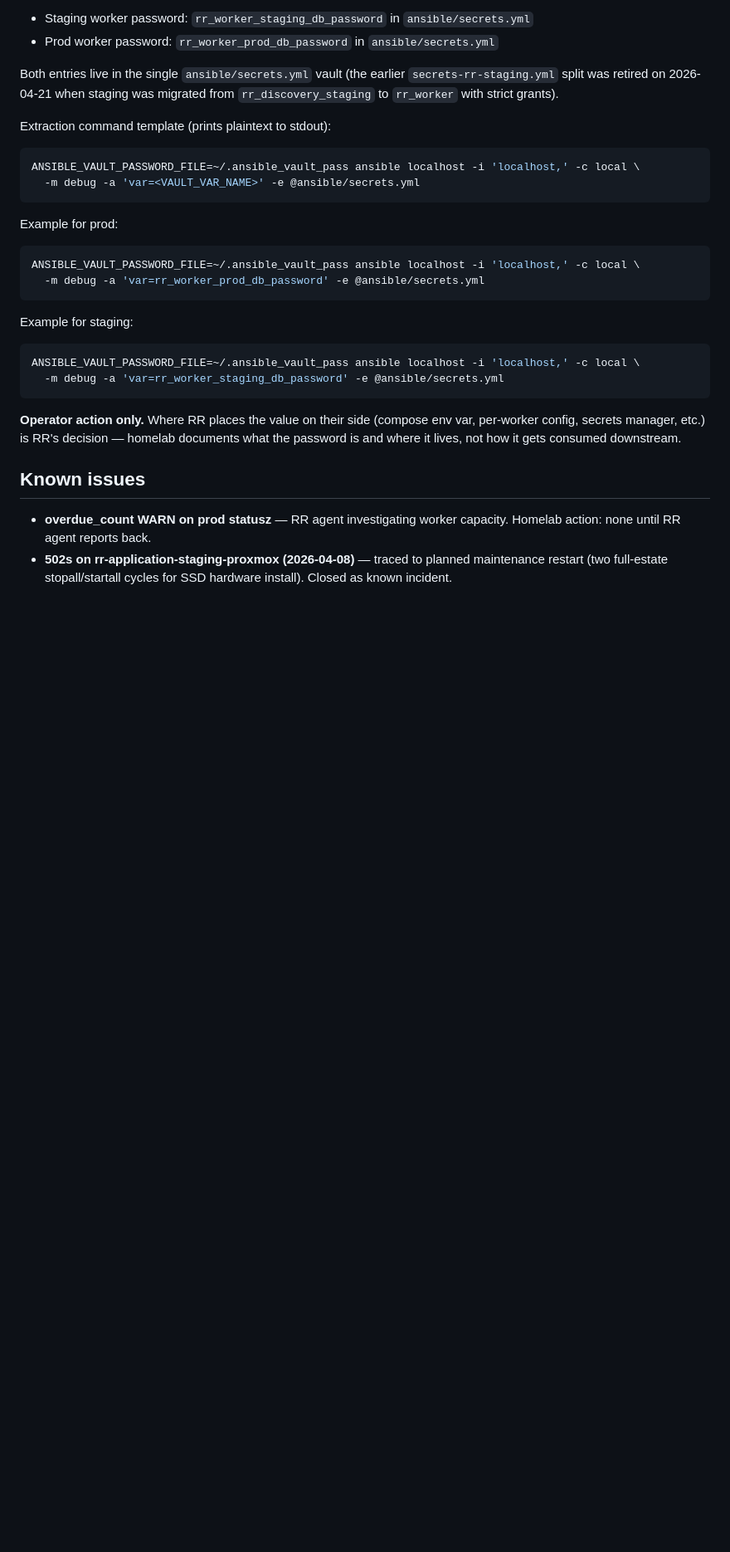
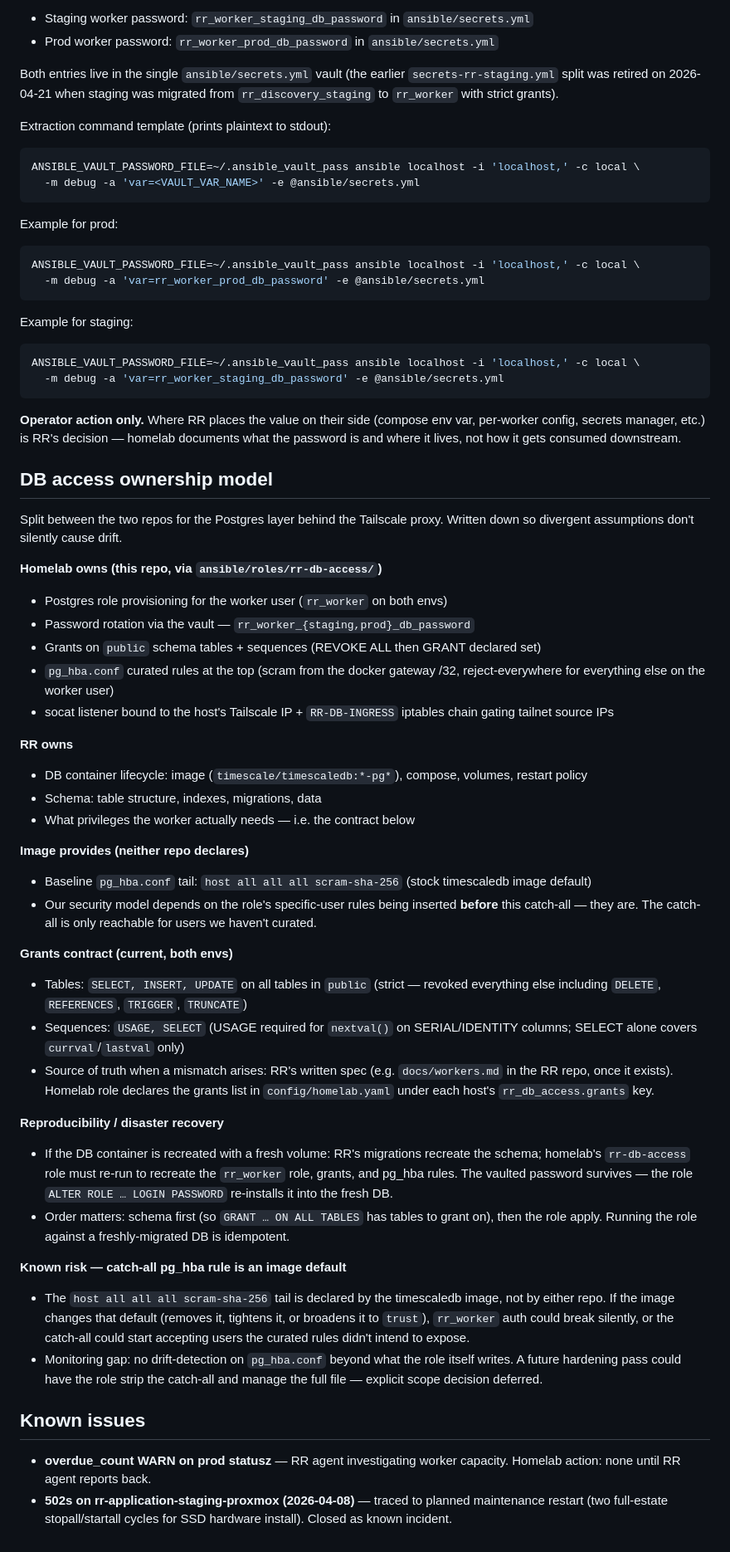
Before and after one commit to laxdog/homelab, a Markdown page: docs/agents/raffle-raptor.md, the part around the change. Shown at 83% size. Rendered like a GitHub page; blank space fills up the shorter version.

Commit message:
docs(raffle-raptor): document DB access ownership model
Makes the split between homelab and RR explicit around the Postgres
layer — who owns user/grants/pg_hba vs. container lifecycle/schema/
migrations, what the timescaledb image contributes (and therefore what
could silently break us), and the current grants contract (tables:
SELECT/INSERT/UPDATE; sequences: USAGE/SELECT).

Co-Authored-By: Claude Opus 4.7 (1M context) <noreply@anthropic.com>

```diff
--- a/docs/agents/raffle-raptor.md
+++ b/docs/agents/raffle-raptor.md
@@ -89,6 +89,40 @@ ANSIBLE_VAULT_PASSWORD_FILE=~/.ansible_vault_pass ansible localhost -i 'localhos
 
 **Operator action only.** Where RR places the value on their side (compose env var, per-worker config, secrets manager, etc.) is RR's decision — homelab documents what the password is and where it lives, not how it gets consumed downstream.
 
+## DB access ownership model
+
+Split between the two repos for the Postgres layer behind the Tailscale proxy.
+Written down so divergent assumptions don't silently cause drift.
+
+**Homelab owns (this repo, via `ansible/roles/rr-db-access/`)**
+- Postgres role provisioning for the worker user (`rr_worker` on both envs)
+- Password rotation via the vault — `rr_worker_{staging,prod}_db_password`
+- Grants on `public` schema tables + sequences (REVOKE ALL then GRANT declared set)
+- `pg_hba.conf` curated rules at the top (scram from the docker gateway /32, reject-everywhere for everything else on the worker user)
+- socat listener bound to the host's Tailscale IP + `RR-DB-INGRESS` iptables chain gating tailnet source IPs
+
+**RR owns**
+- DB container lifecycle: image (`timescale/timescaledb:*-pg*`), compose, volumes, restart policy
+- Schema: table structure, indexes, migrations, data
+- What privileges the worker actually needs — i.e. the contract below
+
+**Image provides (neither repo declares)**
+- Baseline `pg_hba.conf` tail: `host all all all scram-sha-256` (stock timescaledb image default)
+- Our security model depends on the role's specific-user rules being inserted **before** this catch-all — they are. The catch-all is only reachable for users we haven't curated.
+
+**Grants contract (current, both envs)**
+- Tables: `SELECT, INSERT, UPDATE` on all tables in `public` (strict — revoked everything else including `DELETE`, `REFERENCES`, `TRIGGER`, `TRUNCATE`)
+- Sequences: `USAGE, SELECT` (USAGE required for `nextval()` on SERIAL/IDENTITY columns; SELECT alone covers `currval`/`lastval` only)
+- Source of truth when a mismatch arises: RR's written spec (e.g. `docs/workers.md` in the RR repo, once it exists). Homelab role declares the grants list in `config/homelab.yaml` under each host's `rr_db_access.grants` key.
+
+**Reproducibility / disaster recovery**
+- If the DB container is recreated with a fresh volume: RR's migrations recreate the schema; homelab's `rr-db-access` role must re-run to recreate the `rr_worker` role, grants, and pg_hba rules. The vaulted password survives — the role `ALTER ROLE … LOGIN PASSWORD` re-installs it into the fresh DB.
+- Order matters: schema first (so `GRANT … ON ALL TABLES` has tables to grant on), then the role apply. Running the role against a freshly-migrated DB is idempotent.
+
+**Known risk — catch-all pg_hba rule is an image default**
+- The `host all all all scram-sha-256` tail is declared by the timescaledb image, not by either repo. If the image changes that default (removes it, tightens it, or broadens it to `trust`), `rr_worker` auth could break silently, or the catch-all could start accepting users the curated rules didn't intend to expose.
+- Monitoring gap: no drift-detection on `pg_hba.conf` beyond what the role itself writes. A future hardening pass could have the role strip the catch-all and manage the full file — explicit scope decision deferred.
+
 ## Known issues
 - **overdue_count WARN on prod statusz** — RR agent investigating worker capacity. Homelab action: none until RR agent reports back.
 - **502s on rr-application-staging-proxmox (2026-04-08)** — traced to planned maintenance restart (two full-estate stopall/startall cycles for SSD hardware install). Closed as known incident.
```
